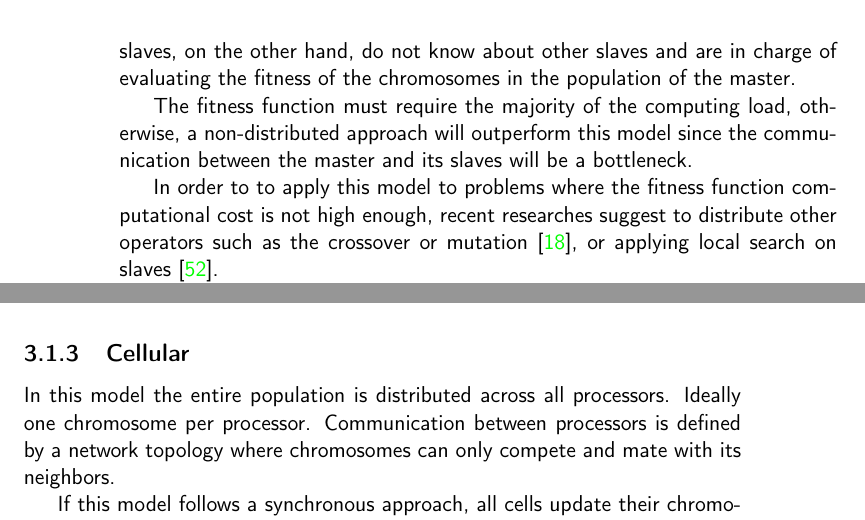
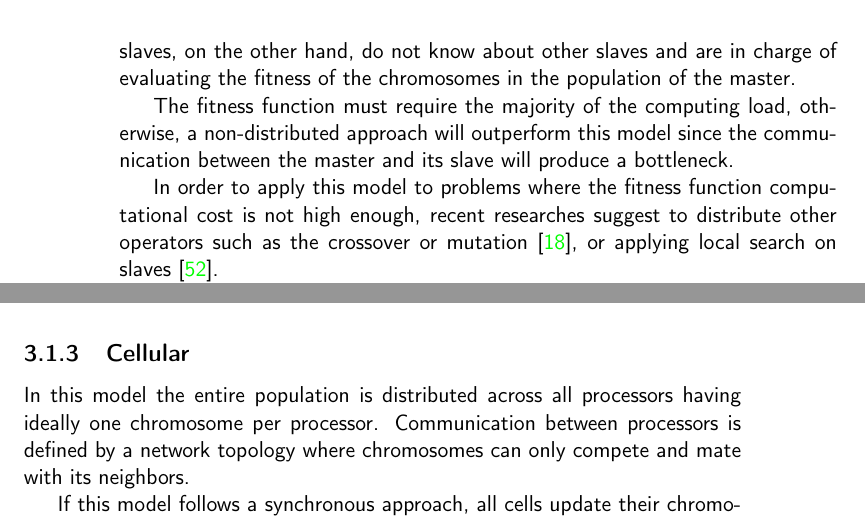
Before and after one commit to salvacorts/TFG-Thesis, a LaTeX thesis (doc/proyecto.tex, which reads doc/secciones/03_estado_del_arte.tex): two parts of pages 28 and 29 of 47, joined at a grey line, cut so that both start at the same text. Compiled offline with pdfLaTeX.

Commit message:
Fix grammar

```diff
--- a/doc/secciones/03_estado_del_arte.tex
+++ b/doc/secciones/03_estado_del_arte.tex
@@ -29,9 +29,9 @@ Pool                                 & Population, Individual, Operation
 It is a centralized model where one node has the role of master and the rest of slaves.
 The master owns the entire population and is in charge of applying the genetic operators of selection, crossover, mutation, and replacement. The slaves, on the other hand, do not know about other slaves and are in charge of evaluating the fitness of the chromosomes in the population of the master.
 
-The fitness function must require the majority of the computing load, otherwise, a non-distributed approach will outperform this model since the communication between the master and its slaves will be a bottleneck.
+The fitness function must require the majority of the computing load, otherwise, a non-distributed approach will outperform this model since the communication between the master and its slave will produce a bottleneck.
 
-In order to to apply this model to problems where the fitness function computational cost is not high enough, recent researches suggest to distribute other operators such as the crossover or mutation \cite{ismail}, or applying local search on slaves \cite{zhang2}.
+In order to apply this model to problems where the fitness function computational cost is not high enough, recent researches suggest to distribute other operators such as the crossover or mutation \cite{ismail}, or applying local search on slaves \cite{zhang2}.
 
 Another way to deal with this kind of problems is having a subpopulation in each slave; it will apply all the genetic operators and will communicate the best chromosomes within its population to the master. The master will be in charge of sending the best chromosomes to all its slaves.\cite{zhang1}
 
@@ -50,7 +50,7 @@ An important design decision for a island distributed EA is the topology of the
 Scalability of this model is limited since performance highly depends on the number of islands and its resulting granularity \cite{58}. However, it has a good partition-tolerance since, although a failing island means a lost important portion of the entire population, it does not have any single-point of failure.
 
 \subsection{Cellular}
-In this model the entire population is distributed across all processors. Ideally one chromosome per processor. Communication between processors is defined by a network topology where chromosomes can only compete and mate with its neighbors.
+In this model the entire population is distributed across all processors having ideally one chromosome per processor. Communication between processors is defined by a network topology where chromosomes can only compete and mate with its neighbors.
 
 If this model follows a synchronous approach, all cells update their chromosome simultaneously. Otherwise, cells update their chromosomes one by one asynchronously.
 
```
Also changed, not shown: doc/secciones/03_estado_del_arte.tex (2 more changed lines).
